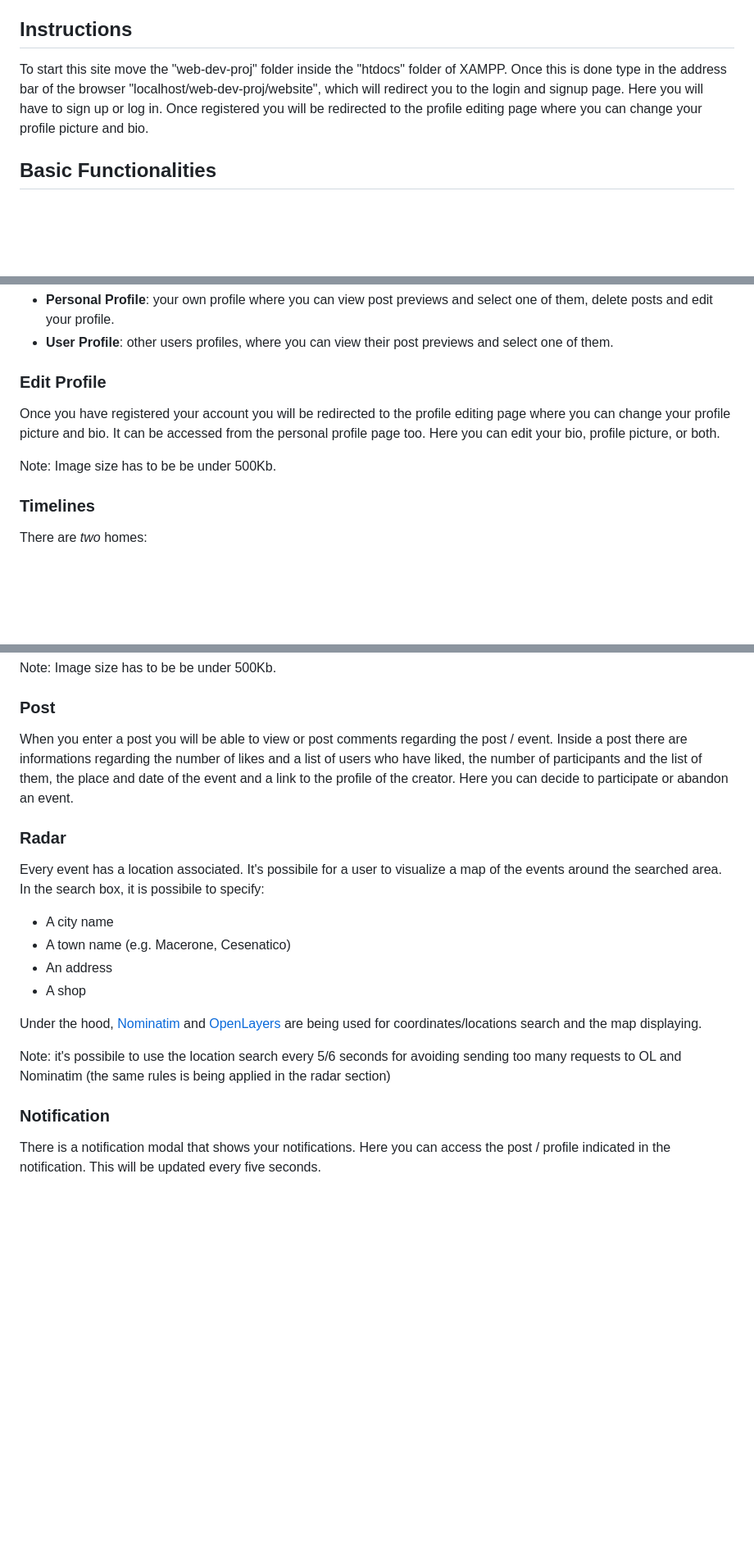
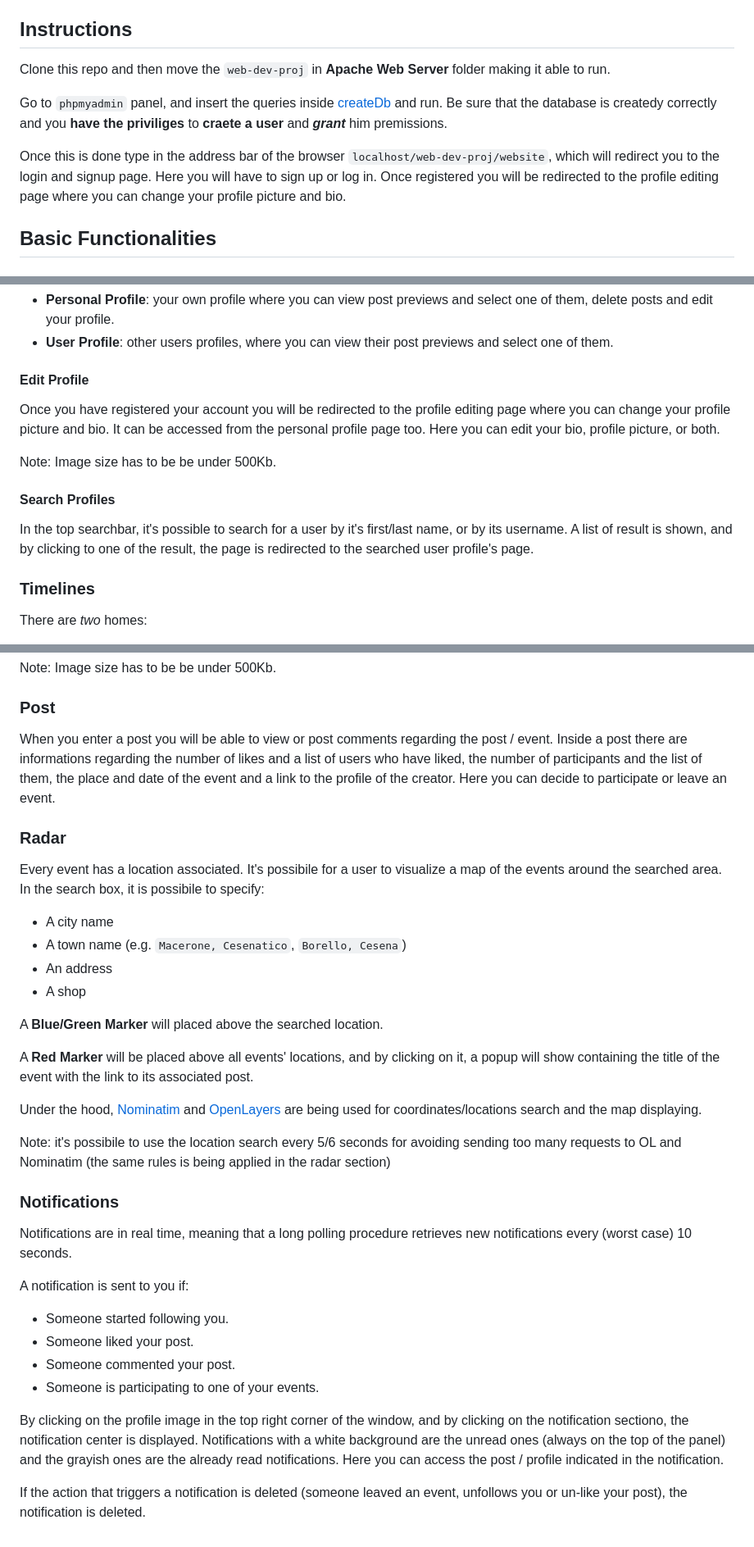
Before and after one commit to S-furi/web-dev-proj, a Markdown page: README.md, 3 parts joined by grey strips. Shown: that part at 82% size. Rendered like a GitHub page; blank space fills up the shorter version.

```diff
--- a/README.md
+++ b/README.md
@@ -8,7 +8,11 @@ An event is created through a post, where other users can like or comment it.
 Users can follow each others, and by doing this, the follower can see in his timeline all the events that will be created by the followed user.
 
 ## Instructions
-To start this site move the "web-dev-proj" folder inside the "htdocs" folder of XAMPP. Once this is done type in the address bar of the browser "localhost/web-dev-proj/website", which will redirect you to the login and signup page. Here you will have to sign up or log in. Once registered you will be redirected to the profile editing page where you can change your profile picture and bio.
+Clone this repo and then move the `web-dev-proj` in **Apache Web Server** folder making it able to run.
+
+Go to `phpmyadmin` panel, and insert the queries inside [createDb](database/queries/createDb.sql) and run. Be sure that the database is createdy correctly and you **have the priviliges** to **craete a user** and ***grant*** him premissions.
+
+Once this is done type in the address bar of the browser `localhost/web-dev-proj/website`, which will redirect you to the login and signup page. Here you will have to sign up or log in. Once registered you will be redirected to the profile editing page where you can change your profile picture and bio.
 
 ## Basic Functionalities
 ### Login and Registration
@@ -21,10 +25,13 @@ There are *two* types of profile:
 - **Personal Profile**: your own profile where you can view post previews and select one of them, delete posts and edit your profile.
 - **User Profile**: other users profiles, where you can view their post previews and select one of them.
 
-### Edit Profile
+#### Edit Profile
 Once you have registered your account you will be redirected to the profile editing page where you can change your profile picture and bio. It can be accessed from the personal profile page too. Here you can edit your bio, profile picture, or both.
 
 Note: Image size has to be be under 500Kb.
+
+#### Search Profiles
+In the top searchbar, it's possible to search for a user by it's first/last name, or by its username. A list of result is shown, and by clicking to one of the result, the page is redirected to the searched user profile's page.
 
 ### Timelines
 There are *two* homes:
@@ -42,20 +49,33 @@ Once the post is submitted for creation, the output of the operation will be see
 Note: Image size has to be be under 500Kb.
 
 ### Post
-When you enter a post you will be able to view or post comments regarding the post / event. Inside a post there are informations regarding the number of likes and a list of users who have liked, the number of participants and the list of them, the place and date of the event and a link to the profile of the creator. Here you can decide to participate or abandon an event.
+When you enter a post you will be able to view or post comments regarding the post / event. Inside a post there are informations regarding the number of likes and a list of users who have liked, the number of participants and the list of them, the place and date of the event and a link to the profile of the creator. Here you can decide to participate or leave an event.
 
 ### Radar
 Every event has a location associated. It's possibile for a user to visualize a map of the events around the searched area.
 In the search box, it is possibile to specify:
 - A city name
-- A town name (e.g. Macerone, Cesenatico)
+- A town name (e.g. `Macerone, Cesenatico`, `Borello, Cesena`)
 - An address
 - A shop
+
+A **Blue/Green Marker** will placed above the searched location.
+
+A **Red Marker** will be placed above all events' locations, and by clicking on it, a popup will show containing the title of the event with the link to its associated post.
 
 Under the hood, [Nominatim](https://nominatim.org/) and [OpenLayers](https://openlayers.org/) are being used for coordinates/locations search and the map displaying.
 
 Note: it's possibile to use the location search every 5/6 seconds for avoiding sending too many requests to OL and Nominatim (the same rules is being applied in the radar section)
 
-### Notification
-There is a notification modal that shows your notifications. Here you can access the post / profile indicated in the notification.
-This will be updated every five seconds.
+### Notifications
+Notifications are in real time, meaning that a long polling procedure retrieves new notifications every (worst case) 10 seconds.
+
+A notification is sent to you if:
+- Someone started following you.
+- Someone liked your post.
+- Someone commented your post.
+- Someone is participating to one of your events.
+
+By clicking on the profile image in the top right corner of the window, and by clicking on the notification sectiono, the notification center is displayed. Notifications with a white background are the unread ones (always on the top of the panel) and the grayish ones are the already read notifications. Here you can access the post / profile indicated in the notification.
+
+If the action that triggers a notification is deleted (someone leaved an event, unfollows you or un-like your post), the notification is deleted.
```
